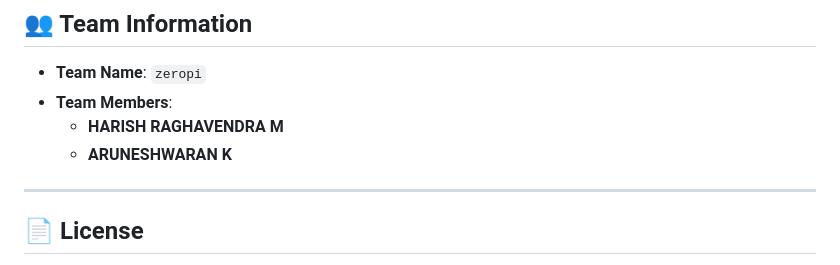
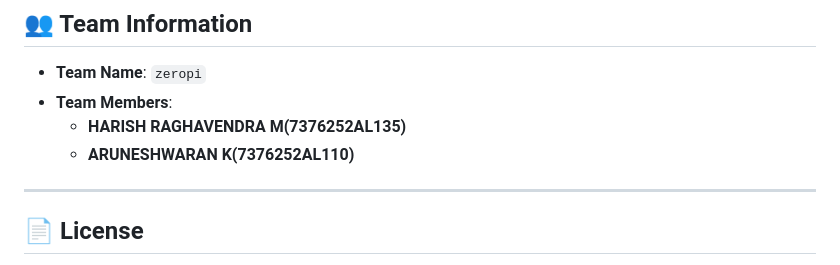
Before and after one commit to Aruneshw/seven_sprints, a Markdown page: README.md, the part around the change. Rendered like a GitHub page.

Commit message:
NEW
Added student IDs for team members in README.

```diff
--- a/README.md
+++ b/README.md
@@ -74,8 +74,8 @@ Open `http://localhost:3000` in your web browser.
 
 - **Team Name**: `zeropi`
 - **Team Members**:
-  - **HARISH RAGHAVENDRA M**
-  - **ARUNESHWARAN K**
+  - **HARISH RAGHAVENDRA M(7376252AL135)**
+  - **ARUNESHWARAN K(7376252AL110)**
 
 ---
 
```
